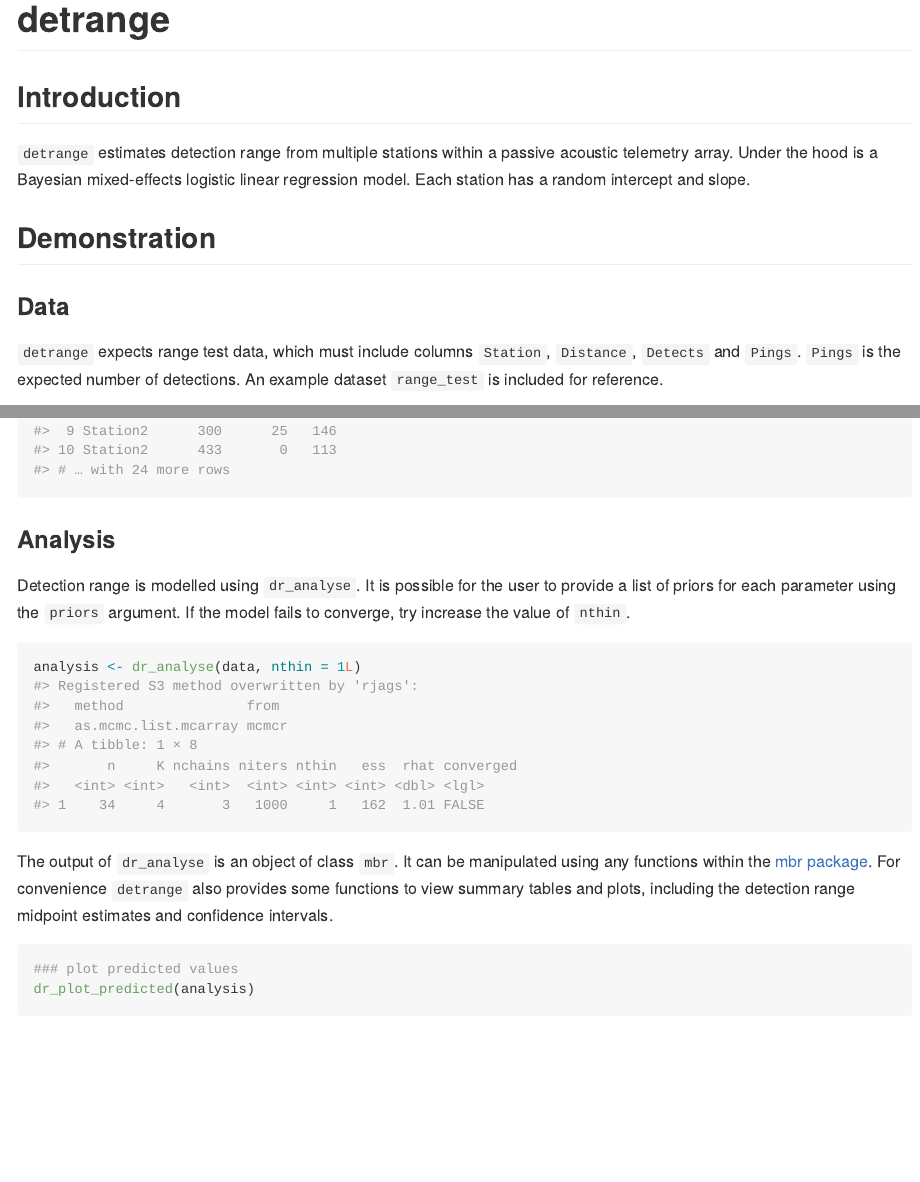
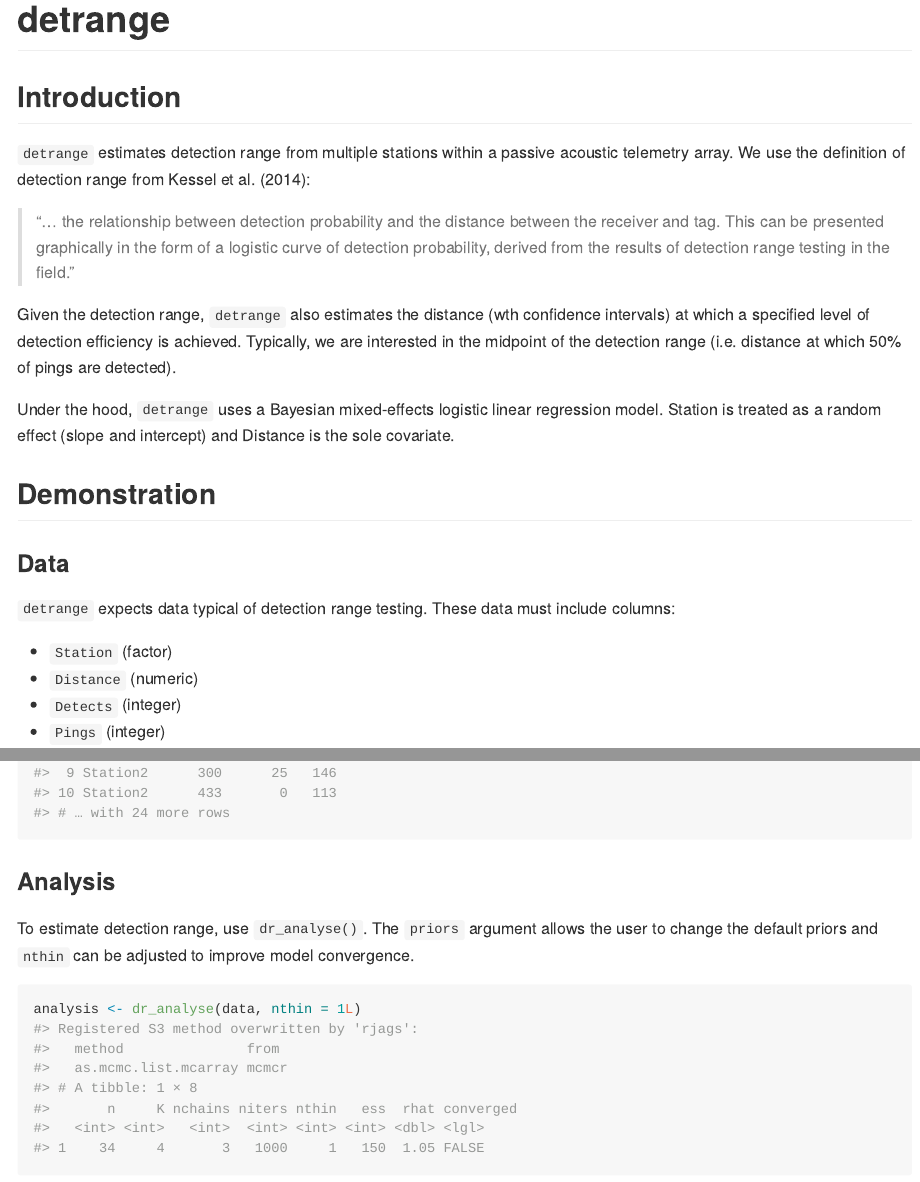
Before and after one commit to Freshwater-Fish-Ecology-Laboratory/detrange, an R Markdown document (README.Rmd): the page in a window 1100 px wide, from its top, and a second part further down, joined at a grey line. The pictures show the output file README.md that the author committed with the source, drawn offline in the style of GitHub.

Commit message:
add more info to readme

````diff
--- a/README.Rmd
+++ b/README.Rmd
@@ -19,10 +19,21 @@ knitr::opts_chunk$set(
 
 ## Introduction
 
-`detrange` estimates detection range from multiple stations within a passive acoustic telemetry array. Under the hood is a Bayesian mixed-effects logistic linear regression model. Each station has a random intercept and slope.
+`detrange` estimates detection range from multiple stations within a passive acoustic telemetry array. We use the definition of detection range from Kessel et al. (2014):
+
+>"... the relationship between detection probability and the distance between the receiver and tag. This can be presented graphically in the form of a logistic curve of detection probability, derived from the results of detection range testing in the field."
+
+Given the detection range, `detrange` also estimates the distance (wth confidence intervals) at which a specified level of detection efficiency is achieved. Typically, we are interested in the midpoint of the detection range (i.e. distance at which 50% of pings are detected).
+
+Under the hood, `detrange` uses a Bayesian mixed-effects logistic linear regression model. Station is treated as a random effect (slope and intercept) and Distance is the sole covariate.
 
 ## Demonstration
 
 ### Data
 
-`detrange` expects range test data, which must include columns `Station`, `Distance`, `Detects` and `Pings`. `Pings` is the expected number of detections. An example dataset `range_test` is included for reference.
+`detrange` expects data typical of detection range testing. These data must include columns:
+
+- `Station` (factor)
+- `Distance` (numeric)
+- `Detects` (integer)
+- `Pings` (integer)
@@ -37,11 +49,11 @@ data
 ```
 
 ### Analysis
-Detection range is modelled using `dr_analyse`. It is possible for the user to provide a list of priors for each parameter using the `priors` argument. If the model fails to converge, try increase the value of `nthin`.
+To estimate detection range, use `dr_analyse()`. The `priors` argument allows the user to change the default priors and `nthin` can be adjusted to improve model convergence.
 ```{r}
 analysis <- dr_analyse(data, nthin = 1L)
 ```
-The output of `dr_analyse` is an object of class `mbr`. It can be manipulated using any functions within the [mbr package](https://github.com/poissonconsulting/mbr). For convenience `detrange` also provides some functions to view summary tables and plots, including the detection range midpoint estimates and confidence intervals.
+The output of `dr_analyse()` is an object of class `mbr`. It can be manipulated using any functions within the [mbr package](https://github.com/poissonconsulting/mbr). For convenience, `detrange` provides some functions to summarise/visualise the analysis.
 
 ```{r}
 ### plot predicted values
````
Also changed, not shown: README.md, README.Rmd (3 more changed lines), 1 other file.
